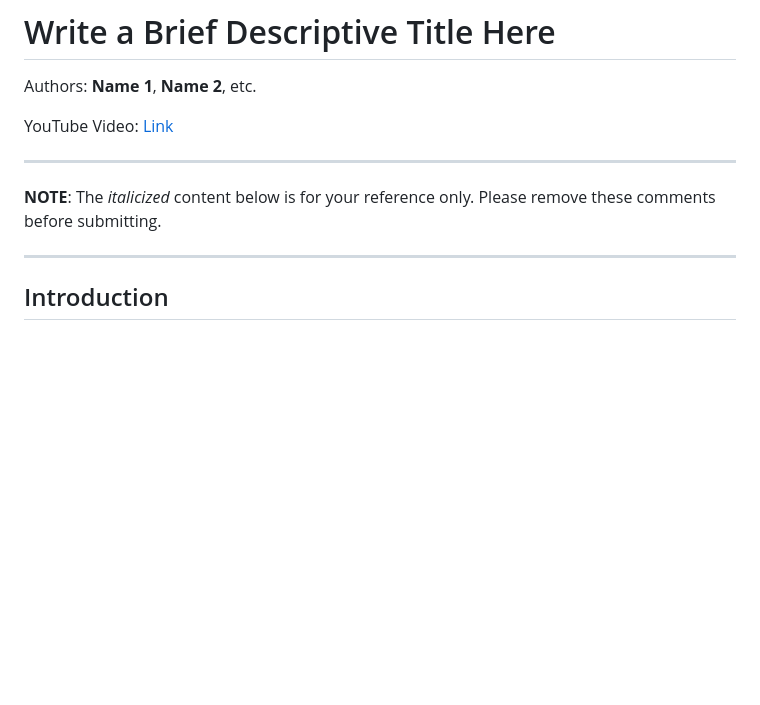
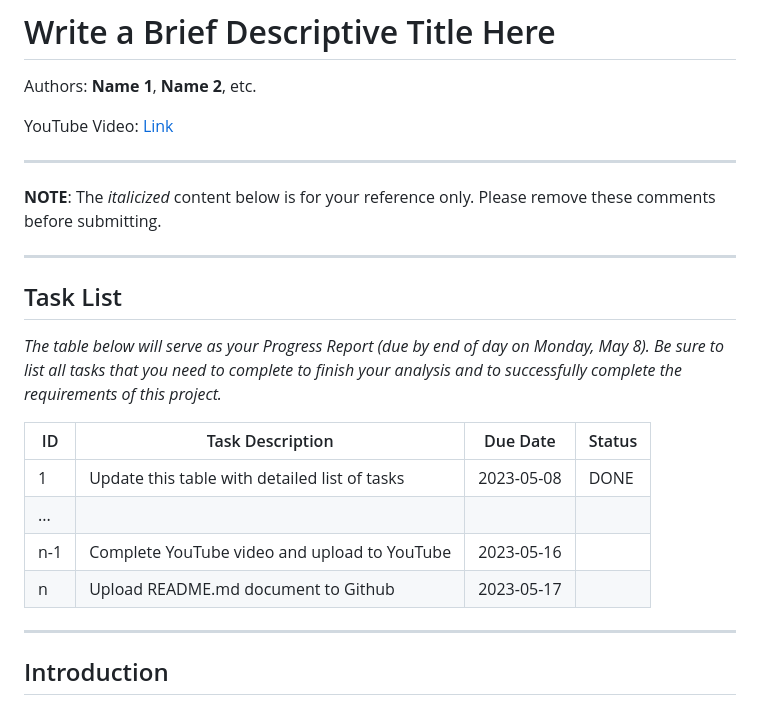
Before and after one commit to IE-555/spring2023, a Markdown page: Final_Project_Template/README.md, the part around the change. Drawn GitHub-style; blank space fills up the shorter version.

Commit message:
Added table for progress report

```diff
--- a/Final_Project_Template/README.md
+++ b/Final_Project_Template/README.md
@@ -8,6 +8,17 @@ YouTube Video:  [Link](http://your_link_goes_here)
 
 **NOTE**:  The *italicized* content below is for your reference only.  Please remove these comments before submitting.
 
+
+---
+## Task List
+*The table below will serve as your Progress Report (due by end of day on Monday, May 8).  Be sure to list all tasks that you need to complete to finish your analysis and to successfully complete the requirements of this project.*
+
+| ID | Task Description | Due Date | Status |
+| --- | --- | --- | --- |
+| 1 | Update this table with detailed list of tasks | 2023-05-08 | DONE |
+| ... |  | |
+| n-1 | Complete YouTube video and upload to YouTube | 2023-05-16 | |
+| n | Upload README.md document to Github | 2023-05-17 |
 
 ---
 
```
